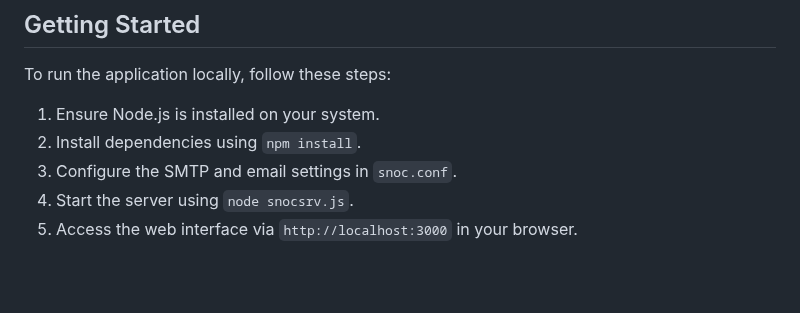
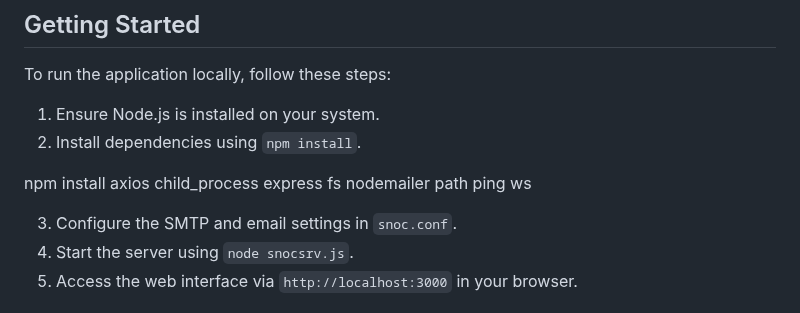
Before and after one commit to roodrigoc/SNOC, a Markdown page: README.md, the part around the change. Drawn GitHub-style; blank space fills up the shorter version.

```diff
--- a/README.md
+++ b/README.md
@@ -72,6 +72,9 @@ To run the application locally, follow these steps:
 
 1. Ensure Node.js is installed on your system.
 2. Install dependencies using `npm install`.
+
+npm install axios child_process express fs nodemailer path ping ws
+
 3. Configure the SMTP and email settings in `snoc.conf`.
 4. Start the server using `node snocsrv.js`.
 5. Access the web interface via `http://localhost:3000` in your browser.
```
